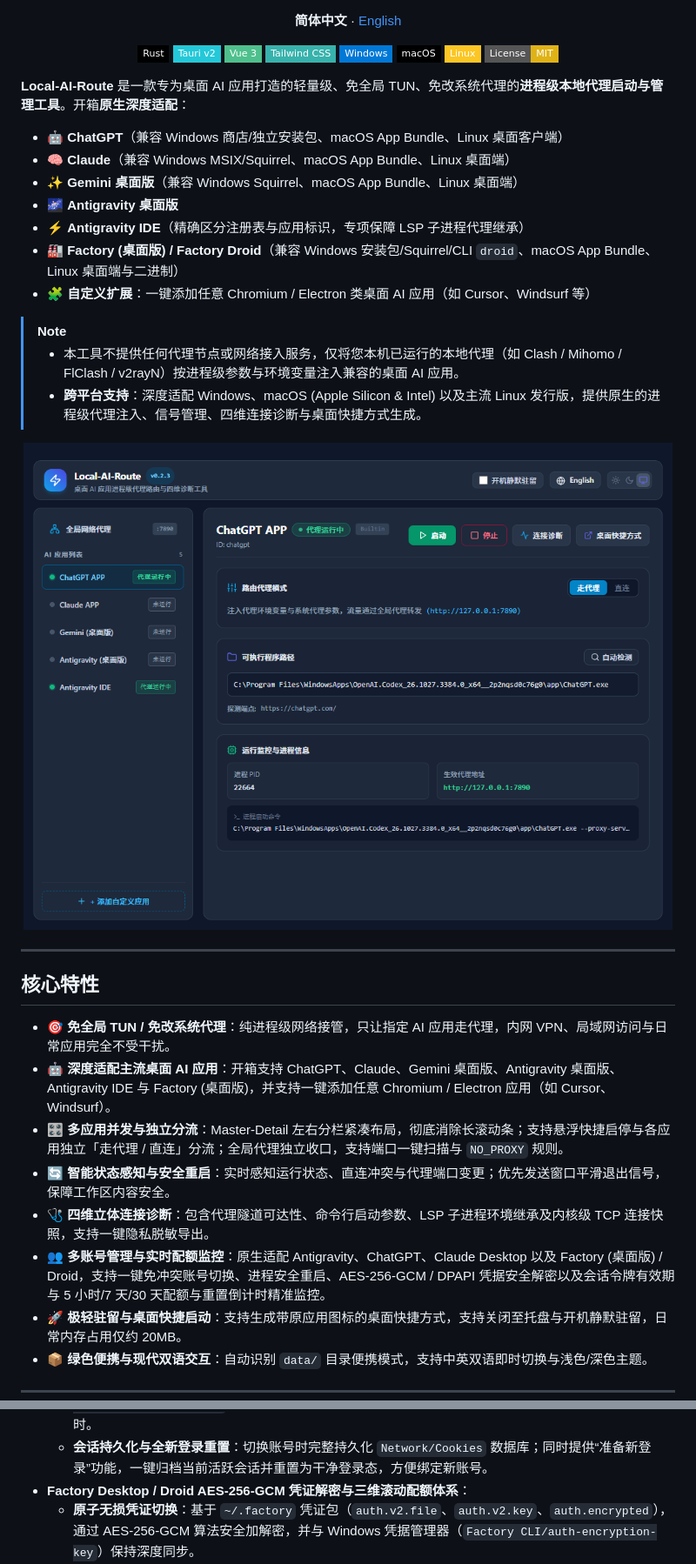
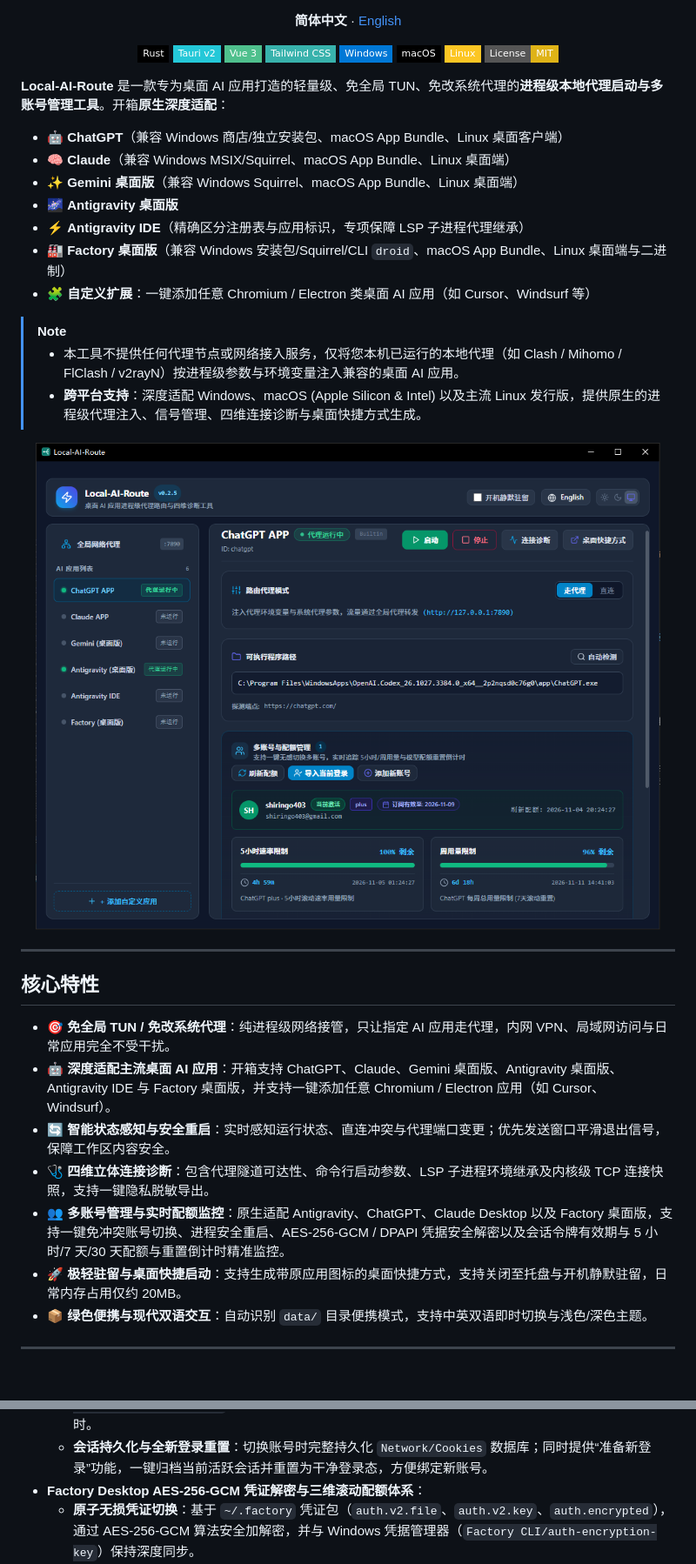
Before and after one commit to skyline-e/Local-AI-Route, a Markdown page: README.md, 2 parts joined by grey strips. Shown at 87% size. GitHub-like rendering; pictures changed too: docs/image.png; badges without logos; blank space fills up the shorter version.

Commit message:
docs: 更新预览图与README文档

```diff
--- a/README.md
+++ b/README.md
@@ -15,14 +15,14 @@
   <img src="https://img.shields.io/badge/License-MIT-yellow.svg?style=flat-square" alt="MIT License" />
 </p>
 
-**Local-AI-Route** 是一款专为桌面 AI 应用打造的轻量级、免全局 TUN、免改系统代理的**进程级本地代理启动与管理工具**。开箱**原生深度适配**：
+**Local-AI-Route** 是一款专为桌面 AI 应用打造的轻量级、免全局 TUN、免改系统代理的**进程级本地代理启动与多账号管理工具**。开箱**原生深度适配**：
 
 - 🤖 **ChatGPT**（兼容 Windows 商店/独立安装包、macOS App Bundle、Linux 桌面客户端）
 - 🧠 **Claude**（兼容 Windows MSIX/Squirrel、macOS App Bundle、Linux 桌面端）
 - ✨ **Gemini 桌面版**（兼容 Windows Squirrel、macOS App Bundle、Linux 桌面端）
 - 🌌 **Antigravity 桌面版**
 - ⚡ **Antigravity IDE**（精确区分注册表与应用标识，专项保障 LSP 子进程代理继承）
-- 🏭 **Factory (桌面版) / Factory Droid**（兼容 Windows 安装包/Squirrel/CLI `droid`、macOS App Bundle、Linux 桌面端与二进制）
+- 🏭 **Factory 桌面版**（兼容 Windows 安装包/Squirrel/CLI `droid`、macOS App Bundle、Linux 桌面端与二进制）
 - 🧩 **自定义扩展**：一键添加任意 Chromium / Electron 类桌面 AI 应用（如 Cursor、Windsurf 等）
 
 > [!NOTE]
@@ -38,11 +38,10 @@
 ## 核心特性
 
 - 🎯 **免全局 TUN / 免改系统代理**：纯进程级网络接管，只让指定 AI 应用走代理，内网 VPN、局域网访问与日常应用完全不受干扰。
-- 🤖 **深度适配主流桌面 AI 应用**：开箱支持 ChatGPT、Claude、Gemini 桌面版、Antigravity 桌面版、Antigravity IDE 与 Factory (桌面版)，并支持一键添加任意 Chromium / Electron 应用（如 Cursor、Windsurf）。
-- 🎛️ **多应用并发与独立分流**：Master-Detail 左右分栏紧凑布局，彻底消除长滚动条；支持悬浮快捷启停与各应用独立「走代理 / 直连」分流；全局代理独立收口，支持端口一键扫描与 `NO_PROXY` 规则。
+- 🤖 **深度适配主流桌面 AI 应用**：开箱支持 ChatGPT、Claude、Gemini 桌面版、Antigravity 桌面版、Antigravity IDE 与 Factory 桌面版，并支持一键添加任意 Chromium / Electron 应用（如 Cursor、Windsurf）。
 - 🔄 **智能状态感知与安全重启**：实时感知运行状态、直连冲突与代理端口变更；优先发送窗口平滑退出信号，保障工作区内容安全。
 - 🩺 **四维立体连接诊断**：包含代理隧道可达性、命令行启动参数、LSP 子进程环境继承及内核级 TCP 连接快照，支持一键隐私脱敏导出。
-- 👥 **多账号管理与实时配额监控**：原生适配 Antigravity、ChatGPT、Claude Desktop 以及 Factory (桌面版) / Droid，支持一键免冲突账号切换、进程安全重启、AES-256-GCM / DPAPI 凭据安全解密以及会话令牌有效期与 5 小时/7 天/30 天配额与重置倒计时精准监控。
+- 👥 **多账号管理与实时配额监控**：原生适配 Antigravity、ChatGPT、Claude Desktop 以及 Factory 桌面版，支持一键免冲突账号切换、进程安全重启、AES-256-GCM / DPAPI 凭据安全解密以及会话令牌有效期与 5 小时/7 天/30 天配额与重置倒计时精准监控。
 - 🚀 **极轻驻留与桌面快捷启动**：支持生成带原应用图标的桌面快捷方式，支持关闭至托盘与开机静默驻留，日常内存占用仅约 20MB。
 - 📦 **绿色便携与现代双语交互**：自动识别 `data/` 目录便携模式，支持中英双语即时切换与浅色/深色主题。
 
@@ -187,7 +186,7 @@ flowchart TD
   - **DPAPI + AES-256-GCM 安全提取**：Claude 桌面端将 OAuth 凭据以 Chromium v10 格式加密保存在 `%APPDATA%\Claude\config.json`（键 `oauth:tokenCacheV2`）。引擎利用 Windows DPAPI（`CryptUnprotectData`）安全解密 `Local State` 中的 AES 主密钥，随后通过 AES-256-GCM 还原明文 OAuth 访问令牌。
   - **Anthropic OAuth 配额与倒计时**：直连 `api.anthropic.com/api/oauth/usage`（携带 `anthropic-beta: oauth-2025-04-20`），精准获取 5 小时消息配额窗口、当前已消耗比例及精确到秒的重置倒计时。
   - **会话持久化与全新登录重置**：切换账号时完整持久化 `Network/Cookies` 数据库；同时提供“准备新登录”功能，一键归档当前活跃会话并重置为干净登录态，方便绑定新账号。
-- **Factory Desktop / Droid AES-256-GCM 凭证解密与三维滚动配额体系**：
+- **Factory Desktop AES-256-GCM 凭证解密与三维滚动配额体系**：
   - **原子无损凭证切换**：基于 `~/.factory` 凭证包（`auth.v2.file`、`auth.v2.key`、`auth.encrypted`），通过 AES-256-GCM 算法安全加解密，并与 Windows 凭据管理器（`Factory CLI/auth-encryption-key`）保持深度同步。
   - **JWT 身份提取与令牌倒计时**：纯本地离线解析 WorkOS/Factory OAuth JWT，提取登录邮箱、用户 ID、订阅套餐（Pro / Plus / Max / Team / Enterprise）及精确的会话令牌过期倒计时与重置时间。
   - **三级滚动速率限制窗口**：原生感知 Factory 5 小时滚动速率窗口、7 天用量限制（超额自动降级至免费 Droid Core 模型池）与 30 天月度计费周期，并支持探测 Factory Analytics API 获取额度详情。
```
